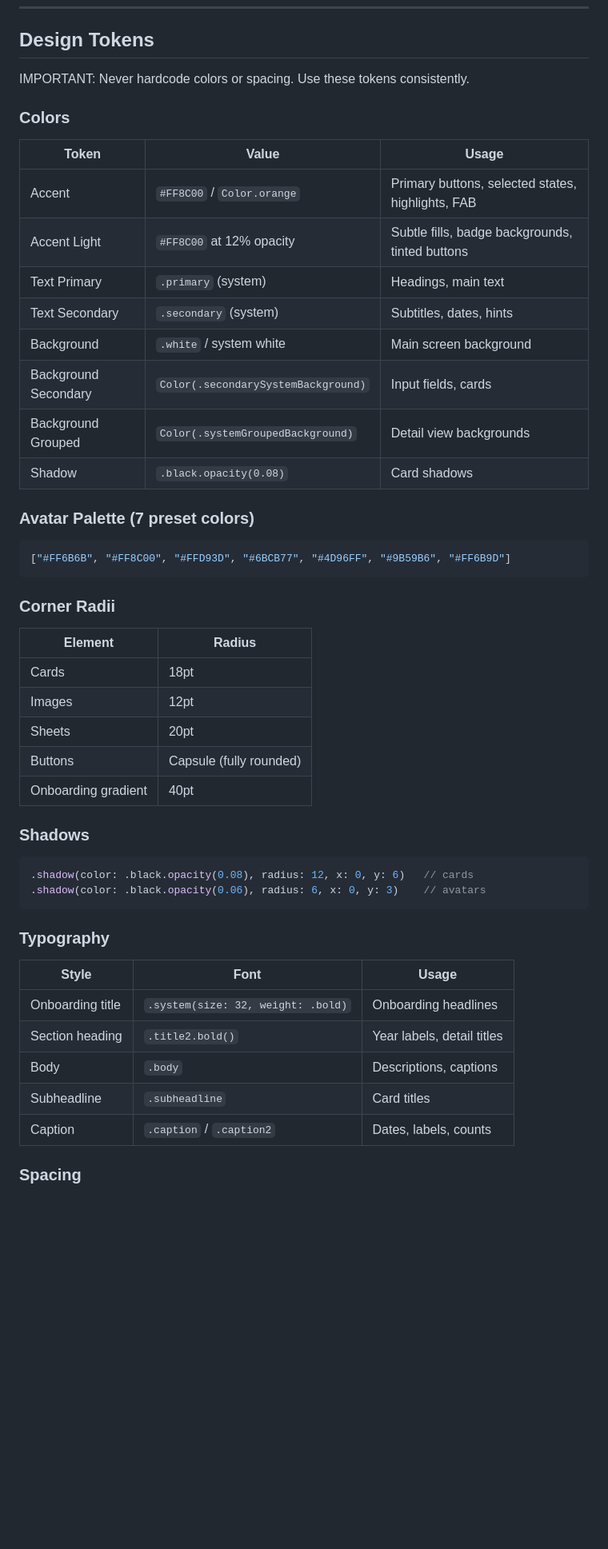
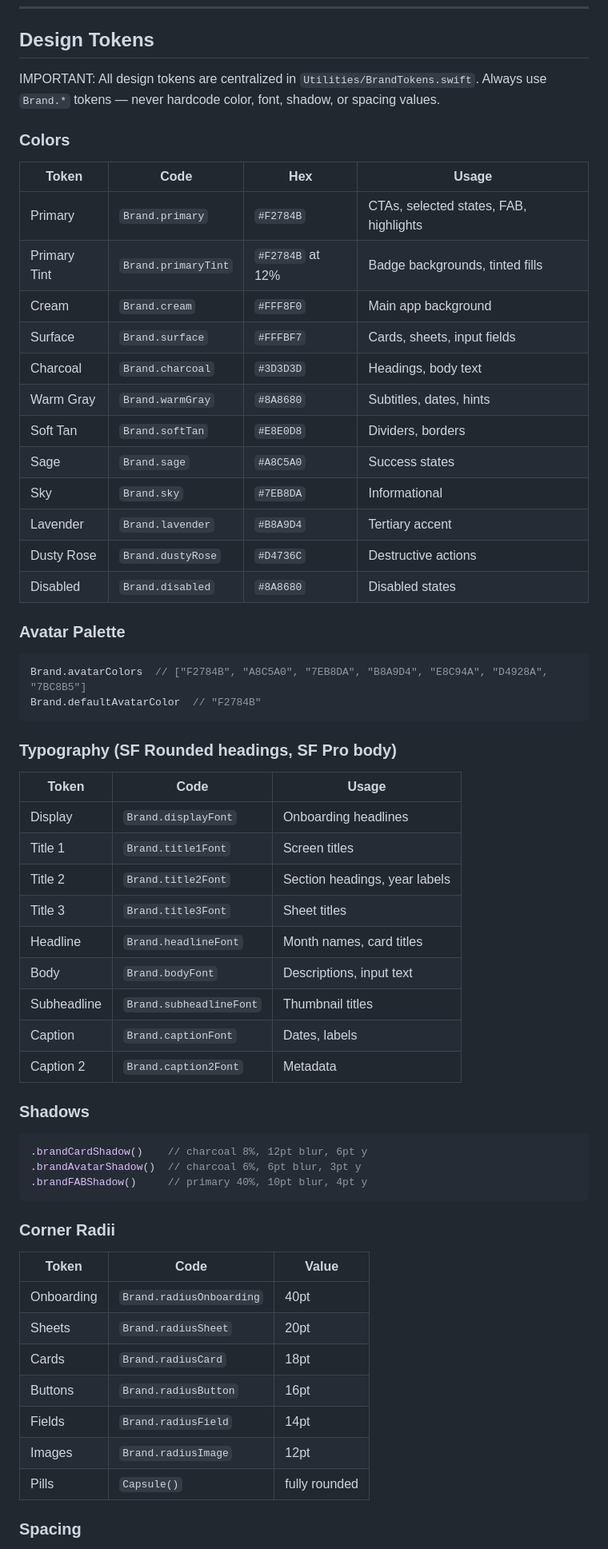
Before and after one commit to its-me-anoop/little--artist, a Markdown page: CLAUDE.md, the part around one of its changes. Shown at 80% size. Rendered like a GitHub page; blank space fills up the shorter version.

Commit message:
docs: update CLAUDE.md with new Brand token references
Co-Authored-By: Claude Opus 4.6 <noreply@anthropic.com>

````diff
--- a/CLAUDE.md
+++ b/CLAUDE.md
@@ -30,53 +30,65 @@ Little Artist/
 
 ## Design Tokens
 
-IMPORTANT: Never hardcode colors or spacing. Use these tokens consistently.
+IMPORTANT: All design tokens are centralized in `Utilities/BrandTokens.swift`. Always use `Brand.*` tokens — never hardcode color, font, shadow, or spacing values.
 
 ### Colors
 
-| Token | Value | Usage |
-|-------|-------|-------|
-| Accent | `#FF8C00` / `Color.orange` | Primary buttons, selected states, highlights, FAB |
-| Accent Light | `#FF8C00` at 12% opacity | Subtle fills, badge backgrounds, tinted buttons |
-| Text Primary | `.primary` (system) | Headings, main text |
-| Text Secondary | `.secondary` (system) | Subtitles, dates, hints |
-| Background | `.white` / system white | Main screen background |
-| Background Secondary | `Color(.secondarySystemBackground)` | Input fields, cards |
-| Background Grouped | `Color(.systemGroupedBackground)` | Detail view backgrounds |
-| Shadow | `.black.opacity(0.08)` | Card shadows |
+| Token | Code | Hex | Usage |
+|-------|------|-----|-------|
+| Primary | `Brand.primary` | `#F2784B` | CTAs, selected states, FAB, highlights |
+| Primary Tint | `Brand.primaryTint` | `#F2784B` at 12% | Badge backgrounds, tinted fills |
+| Cream | `Brand.cream` | `#FFF8F0` | Main app background |
+| Surface | `Brand.surface` | `#FFFBF7` | Cards, sheets, input fields |
+| Charcoal | `Brand.charcoal` | `#3D3D3D` | Headings, body text |
+| Warm Gray | `Brand.warmGray` | `#8A8680` | Subtitles, dates, hints |
+| Soft Tan | `Brand.softTan` | `#E8E0D8` | Dividers, borders |
+| Sage | `Brand.sage` | `#A8C5A0` | Success states |
+| Sky | `Brand.sky` | `#7EB8DA` | Informational |
+| Lavender | `Brand.lavender` | `#B8A9D4` | Tertiary accent |
+| Dusty Rose | `Brand.dustyRose` | `#D4736C` | Destructive actions |
+| Disabled | `Brand.disabled` | `#8A8680` | Disabled states |
 
-### Avatar Palette (7 preset colors)
+### Avatar Palette
 
 ```swift
-["#FF6B6B", "#FF8C00", "#FFD93D", "#6BCB77", "#4D96FF", "#9B59B6", "#FF6B9D"]
+Brand.avatarColors  // ["F2784B", "A8C5A0", "7EB8DA", "B8A9D4", "E8C94A", "D4928A", "7BC8B5"]
+Brand.defaultAvatarColor  // "F2784B"
+```
+
+### Typography (SF Rounded headings, SF Pro body)
+
+| Token | Code | Usage |
+|-------|------|-------|
+| Display | `Brand.displayFont` | Onboarding headlines |
+| Title 1 | `Brand.title1Font` | Screen titles |
+| Title 2 | `Brand.title2Font` | Section headings, year labels |
+| Title 3 | `Brand.title3Font` | Sheet titles |
+| Headline | `Brand.headlineFont` | Month names, card titles |
+| Body | `Brand.bodyFont` | Descriptions, input text |
+| Subheadline | `Brand.subheadlineFont` | Thumbnail titles |
+| Caption | `Brand.captionFont` | Dates, labels |
+| Caption 2 | `Brand.caption2Font` | Metadata |
+
+### Shadows
+
+```swift
+.brandCardShadow()    // charcoal 8%, 12pt blur, 6pt y
+.brandAvatarShadow()  // charcoal 6%, 6pt blur, 3pt y
+.brandFABShadow()     // primary 40%, 10pt blur, 4pt y
 ```
 
 ### Corner Radii
 
-| Element | Radius |
-|---------|--------|
-| Cards | 18pt |
-| Images | 12pt |
-| Sheets | 20pt |
-| Buttons | Capsule (fully rounded) |
-| Onboarding gradient | 40pt |
-
-### Shadows
-
-```swift
-.shadow(color: .black.opacity(0.08), radius: 12, x: 0, y: 6)   // cards
-.shadow(color: .black.opacity(0.06), radius: 6, x: 0, y: 3)    // avatars
-```
-
-### Typography
-
-| Style | Font | Usage |
+| Token | Code | Value |
 |-------|------|-------|
-| Onboarding title | `.system(size: 32, weight: .bold)` | Onboarding headlines |
-| Section heading | `.title2.bold()` | Year labels, detail titles |
-| Body | `.body` | Descriptions, captions |
-| Subheadline | `.subheadline` | Card titles |
-| Caption | `.caption` / `.caption2` | Dates, labels, counts |
+| Onboarding | `Brand.radiusOnboarding` | 40pt |
+| Sheets | `Brand.radiusSheet` | 20pt |
+| Cards | `Brand.radiusCard` | 18pt |
+| Buttons | `Brand.radiusButton` | 16pt |
+| Fields | `Brand.radiusField` | 14pt |
+| Images | `Brand.radiusImage` | 12pt |
+| Pills | `Capsule()` | fully rounded |
 
 ### Spacing
 
````
Also changed, not shown: other parts of CLAUDE.md (+26 -18 lines).
